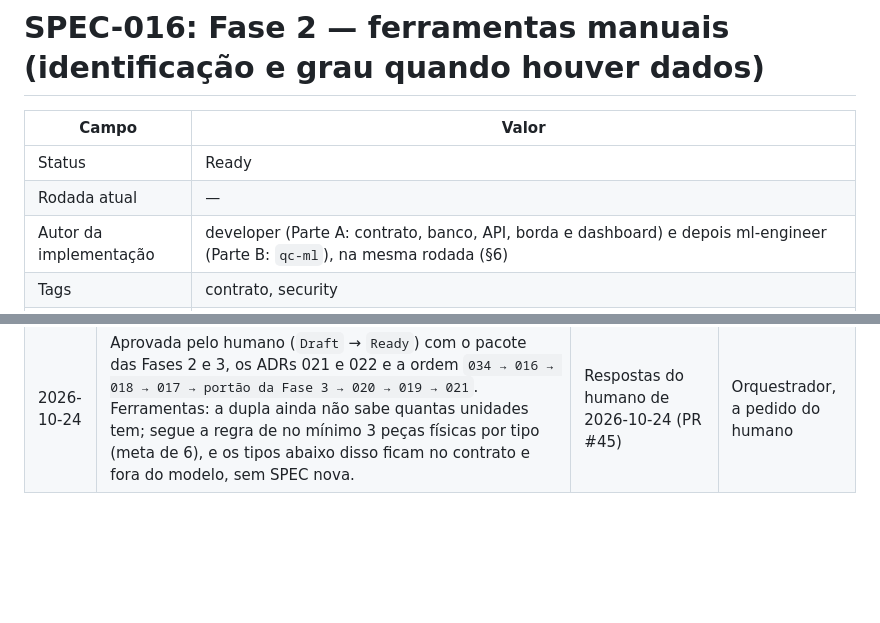
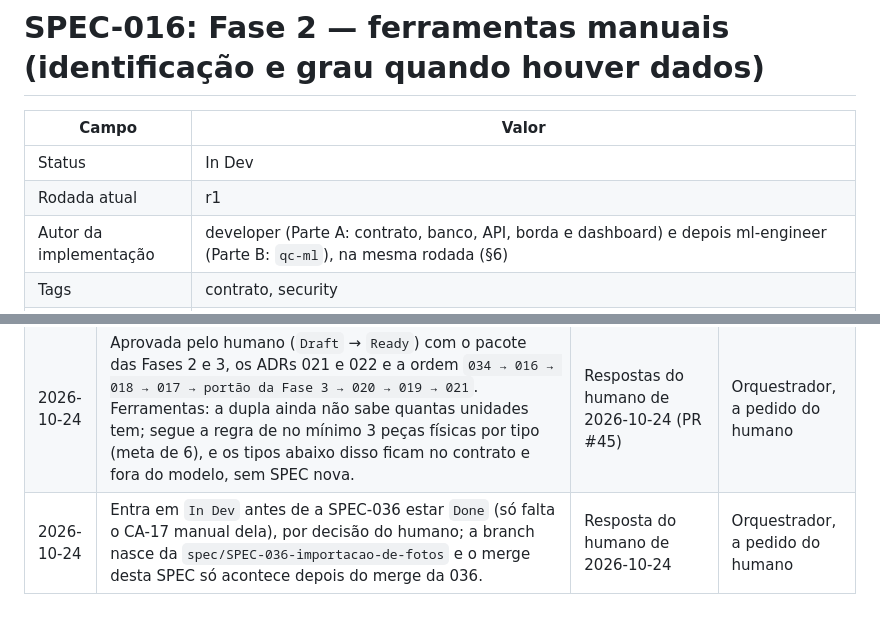
Before and after one commit to CarlosZeyy/Projeto_IoT, a Markdown page: docs/specs/SPEC-016-ferramentas-manuais.md, 2 parts joined by grey strips. GitHub-like rendering; blank space fills up the shorter version.

```diff
--- a/docs/specs/SPEC-016-ferramentas-manuais.md
+++ b/docs/specs/SPEC-016-ferramentas-manuais.md
@@ -2,8 +2,8 @@
 
 | Campo | Valor |
 |---|---|
-| Status | Ready |
-| Rodada atual | — |
+| Status | In Dev |
+| Rodada atual | r1 |
 | Autor da implementação | developer (Parte A: contrato, banco, API, borda e dashboard) e depois ml-engineer (Parte B: `qc-ml`), na mesma rodada (§6) |
 | Tags | contrato, security |
 | Depende de | SPEC-034 (`Done` antes de esta entrar em `In Dev`: primeira mudança de contrato com a borda em operação), SPEC-035, SPEC-036, SPEC-037, SPEC-026, SPEC-028 (e SPEC-008, SPEC-010, SPEC-011, SPEC-012, SPEC-013) |
@@ -262,3 +262,4 @@ Contexto comum: banco de teste do marcador `db` (`TEST_DATABASE_URL`) nos CAs de
 | 2026-10-20 | §4: imagens públicas passam de "treino e validação" para **só treino**, com `item_id` `XT-NNNN`, importação pela SPEC-036 e registro de fontes da SPEC-035; o critério de grau conta só as imagens não externas. §6, pergunta 3: resolvida pelo ADR-020. ADRs relevantes: o ADR-020 entra junto com os demais. A SPEC continua `Draft`. | Decisão do humano de 2026-10-19 (ADR-020) | Orquestrador, a pedido do humano |
 | 2026-10-24 | SPEC reescrita para a aprovação. Perguntas do rascunho resolvidas: (1) invariante → ADR-021 (`Proposto`; grau opcional para as ferramentas, `ungraded_object_types` no `labels.json`, SPC e taxa de defeito por `grade is not null`, contrato 0.4.0 minor); (2) teste congelado → ADR-022 (`Proposto`; extensão única por tipo com `--extend-test-types` e adiamento com `--defer-types`); (3) já resolvida; (4) correção de tipo fora (exclusão e nova foto); (5) mapeamento de classes públicas é trabalho humano com a rubrica; (6) piloto de concordância só se algum tipo for graduado; (7) SPC pelo filtro `object_type`, sem carta separada por padrão. Novos: Parte A (developer) e Parte B (ml-engineer) na mesma rodada; tag `security` (entrada da API, banco, coleta e importação); dependência da SPEC-034 (prazo dela), 035, 036, 037, 026 e 028; trabalho humano e metas por ferramenta (§3.3); rubrica e captura das ferramentas (§4.11); lista de ajustes de aceite antigos; CAs testáveis CA-01 a CA-20 e o CA-21 manual. A SPEC continua `Draft`. | Decisão do humano de 2026-10-24 (projeto inteiro, todas as fases) | Orquestrador, a pedido do humano |
 | 2026-10-24 | Aprovada pelo humano (`Draft` → `Ready`) com o pacote das Fases 2 e 3, os ADRs 021 e 022 e a ordem `034 → 016 → 018 → 017 → portão da Fase 3 → 020 → 019 → 021`. Ferramentas: a dupla ainda não sabe quantas unidades tem; segue a regra de no mínimo 3 peças físicas por tipo (meta de 6), e os tipos abaixo disso ficam no contrato e fora do modelo, sem SPEC nova. | Respostas do humano de 2026-10-24 (PR #45) | Orquestrador, a pedido do humano |
+| 2026-10-24 | Entra em `In Dev` antes de a SPEC-036 estar `Done` (só falta o CA-17 manual dela), por decisão do humano; a branch nasce da `spec/SPEC-036-importacao-de-fotos` e o merge desta SPEC só acontece depois do merge da 036. | Resposta do humano de 2026-10-24 | Orquestrador, a pedido do humano |
```
Also changed, not shown: docs/plan.md (+2 -2 lines), docs/specs/SPEC-034-reenvio-dead-outbox.md (+1 -1 lines).
